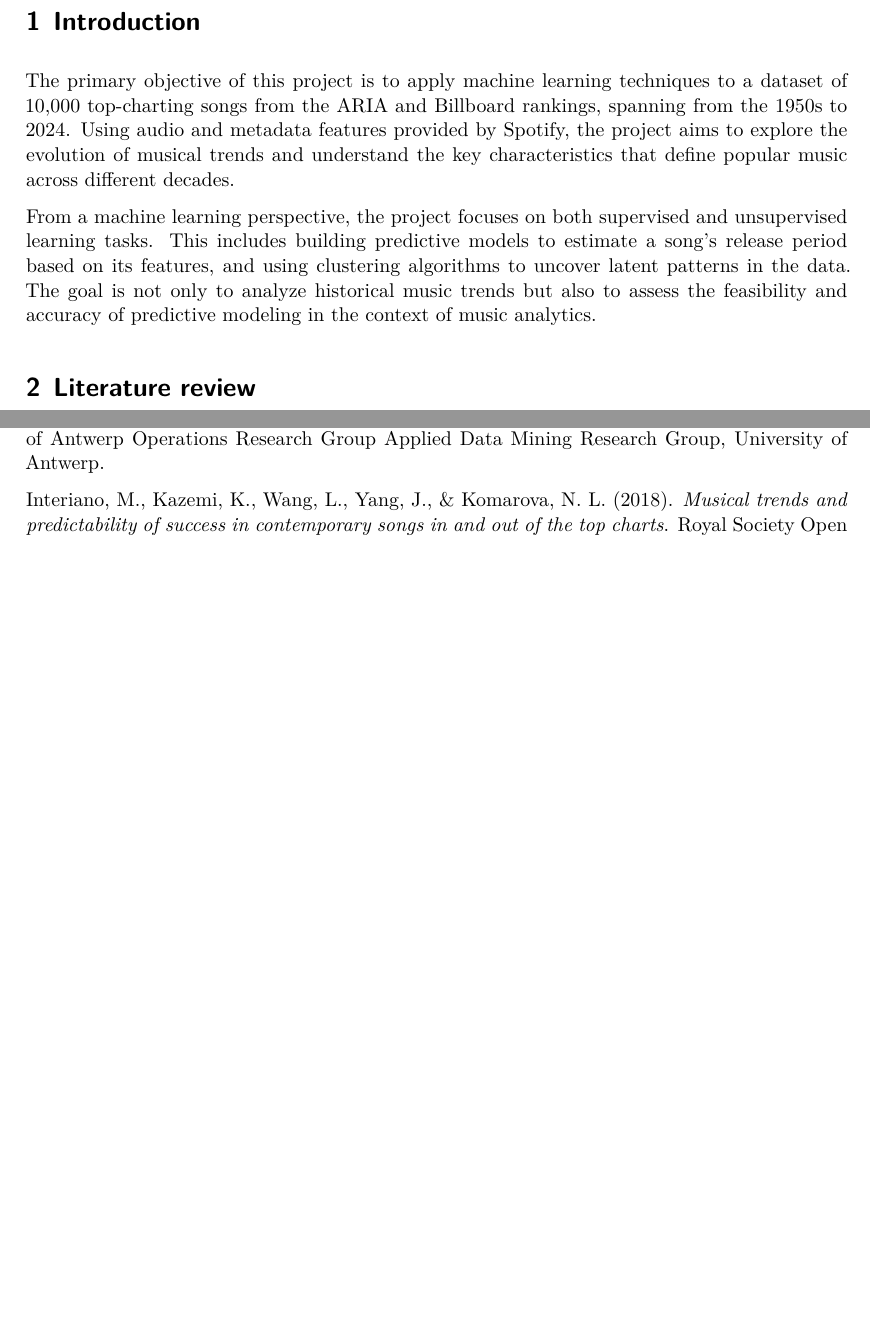
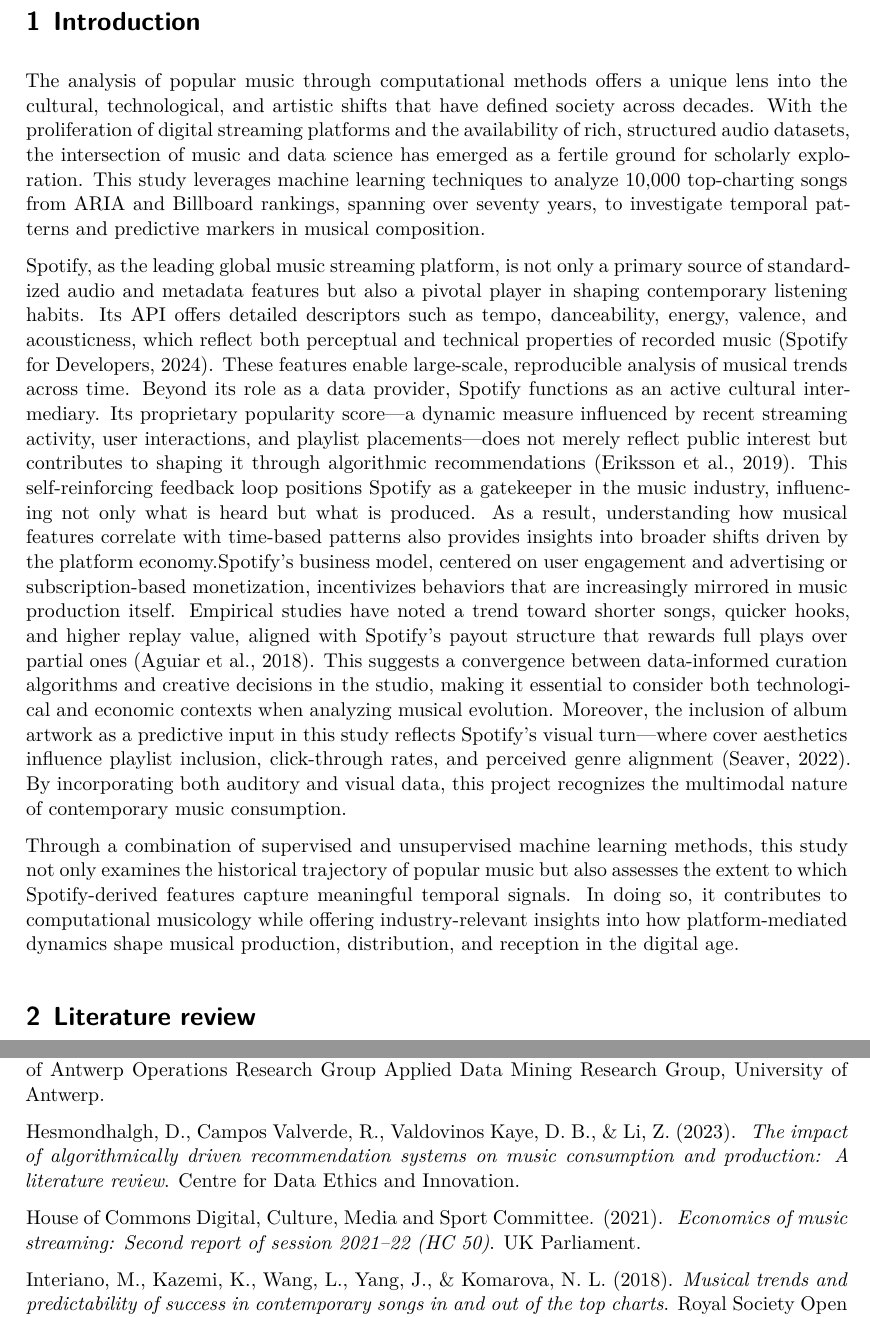
Before and after one commit to Elwin-Freudiger/MLBA_music, a Quarto document (r_scripts/Spotify_presentation.qmd): two parts of pages 2 and 20 of 20 before the commit and two parts of pages 2 and 23 of 23 after it, joined at a grey line, cut so that both start at the same text, the shorter picture padded with empty space. Rendered offline with R 4.5, knitr and Pandoc in place of Quarto, then LaTeX, with nearby package versions; some code elsewhere in the file could not run offline.

Commit message:
new introduction and references related to it

```diff
--- a/r_scripts/Spotify_presentation.qmd
+++ b/r_scripts/Spotify_presentation.qmd
@@ -58,12 +58,24 @@ spotify <- read_csv("top_10000_1950-now.csv", show_col_types = FALSE)
 
 # Introduction
 
-The primary objective of this project is to apply machine learning techniques to a dataset of 10,000 top-charting songs from the ARIA and Billboard rankings, spanning from the 1950s to 2024.
-Using audio and metadata features provided by Spotify, the project aims to explore the evolution of musical trends and understand the key characteristics that define popular music across different decades.
-
-From a machine learning perspective, the project focuses on both supervised and unsupervised learning tasks.
-This includes building predictive models to estimate a song’s release period based on its features, and using clustering algorithms to uncover latent patterns in the data.
-The goal is not only to analyze historical music trends but also to assess the feasibility and accuracy of predictive modeling in the context of music analytics.
+The analysis of popular music through computational methods offers a unique lens into the cultural, technological, and artistic shifts that have defined society across decades.
+With the proliferation of digital streaming platforms and the availability of rich, structured audio datasets, the intersection of music and data science has emerged as a fertile ground for scholarly exploration.
+This study leverages machine learning techniques to analyze 10,000 top-charting songs from ARIA and Billboard rankings, spanning over seventy years, to investigate temporal patterns and predictive markers in musical composition.
+
+Spotify, as the leading global music streaming platform, is not only a primary source of standardized audio and metadata features but also a pivotal player in shaping contemporary listening habits.
+Its API offers detailed descriptors such as tempo, danceability, energy, valence, and acousticness, which reflect both perceptual and technical properties of recorded music (Spotify for Developers, 2024).
+These features enable large-scale, reproducible analysis of musical trends across time.
+Beyond its role as a data provider, Spotify functions as an active cultural intermediary.
+Its proprietary popularity score—a dynamic measure influenced by recent streaming activity, user interactions, and playlist placements—does not merely reflect public interest but contributes to shaping it through algorithmic recommendations (Eriksson et al., 2019).
+This self-reinforcing feedback loop positions Spotify as a gatekeeper in the music industry, influencing not only what is heard but what is produced.
+As a result, understanding how musical features correlate with time-based patterns also provides insights into broader shifts driven by the platform economy.Spotify’s business model, centered on user engagement and advertising or subscription-based monetization, incentivizes behaviors that are increasingly mirrored in music production itself.
+Empirical studies have noted a trend toward shorter songs, quicker hooks, and higher replay value, aligned with Spotify’s payout structure that rewards full plays over partial ones (Aguiar et al., 2018).
+This suggests a convergence between data-informed curation algorithms and creative decisions in the studio, making it essential to consider both technological and economic contexts when analyzing musical evolution.
+Moreover, the inclusion of album artwork as a predictive input in this study reflects Spotify’s visual turn—where cover aesthetics influence playlist inclusion, click-through rates, and perceived genre alignment (Seaver, 2022).
+By incorporating both auditory and visual data, this project recognizes the multimodal nature of contemporary music consumption.
+
+Through a combination of supervised and unsupervised machine learning methods, this study not only examines the historical trajectory of popular music but also assesses the extent to which Spotify-derived features capture meaningful temporal signals.
+In doing so, it contributes to computational musicology while offering industry-relevant insights into how platform-mediated dynamics shape musical production, distribution, and reception in the digital age.
 
 # Literature review
 
@@ -1439,6 +1475,16 @@ Herremans, D., Martens, D., & Sörensen, K.
 (2019).
 *Dance hit song prediction*.
 University of Antwerp Operations Research Group Applied Data Mining Research Group, University of Antwerp.
+
+Hesmondhalgh, D., Campos Valverde, R., Valdovinos Kaye, D. B., & Li, Z.
+(2023).
+*The impact of algorithmically driven recommendation systems on music consumption and production: A literature review*.
+Centre for Data Ethics and Innovation.
+
+House of Commons Digital, Culture, Media and Sport Committee.
+(2021).
+*Economics of music streaming: Second report of session 2021–22 (HC 50)*.
+UK Parliament.
 
 Interiano, M., Kazemi, K., Wang, L., Yang, J., & Komarova, N. L.
 (2018).
```
Also changed, not shown: r_scripts/Spotify_presentation.qmd (47 more changed lines).
